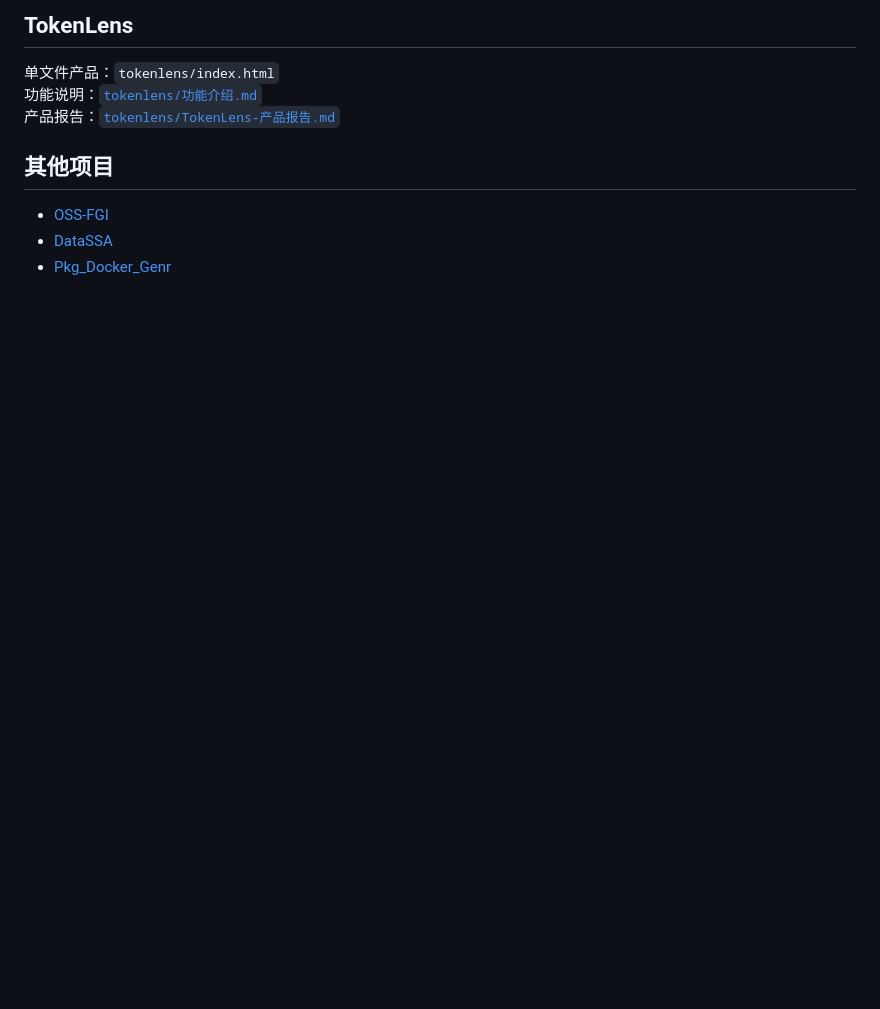
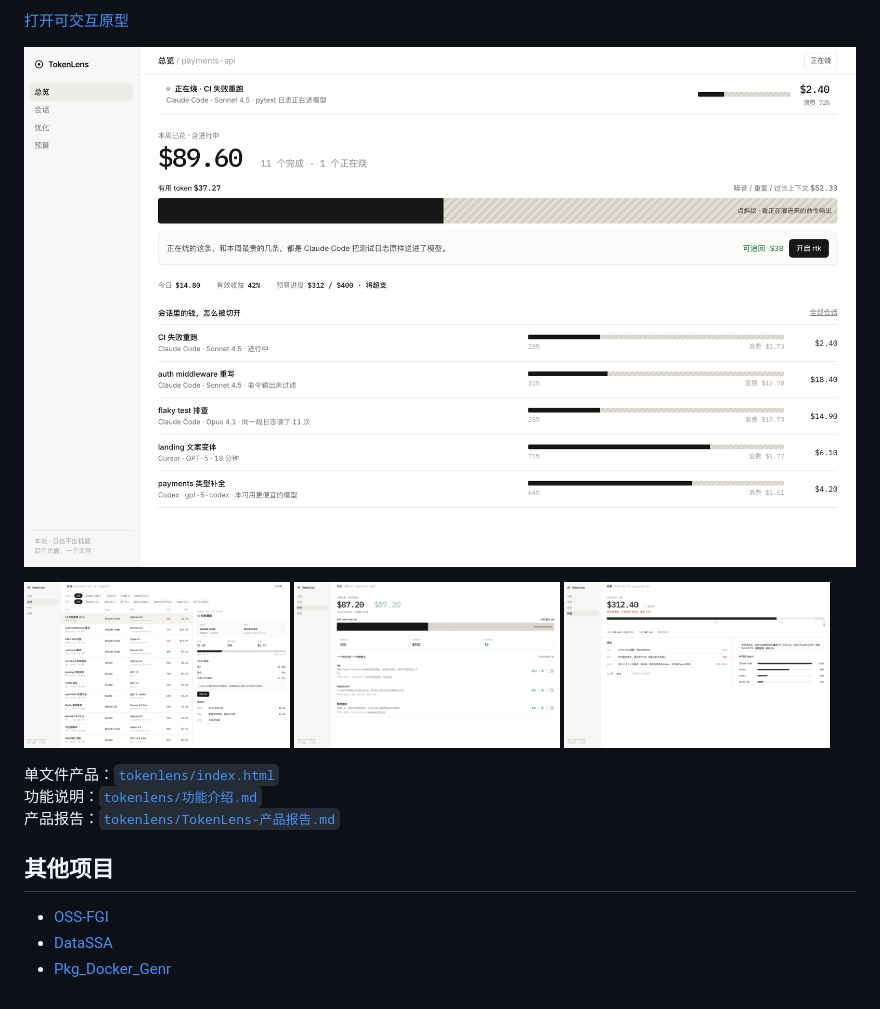
Before and after one commit to Rebecia/rebekah-s-home, a Markdown page: README.md, the part around one of its changes. Drawn GitHub-style; pictures changed too: tokenlens/preview/budget.png (added), tokenlens/preview/optimize.png (added), tokenlens/preview/overview.png (added); blank space fills up the shorter version.

Commit message:
Add TokenLens screenshots so the product is visible on first glance.
README, homepage, and the feature intro now show the live UI instead of asking readers to open HTML first.

```diff
--- a/README.md
+++ b/README.md
@@ -4,7 +4,15 @@
 
-## TokenLens
+[打开可交互原型](./tokenlens/index.html)
 
-单文件产品：`tokenlens/index.html`
+![TokenLens 总览](tokenlens/preview/overview.png)
+
+<p>
+<img src="tokenlens/preview/sessions.png" alt="会话" width="32%">
+<img src="tokenlens/preview/optimize.png" alt="优化" width="32%">
+<img src="tokenlens/preview/budget.png" alt="预算" width="32%">
+</p>
+
+单文件产品：[`tokenlens/index.html`](./tokenlens/index.html)
 功能说明：[`tokenlens/功能介绍.md`](./tokenlens/功能介绍.md)
 产品报告：[`tokenlens/TokenLens-产品报告.md`](./tokenlens/TokenLens-产品报告.md)
 
```
Also changed, not shown: other parts of README.md (+1 -1 lines), tokenlens/功能介绍.md (+10 -0 lines), 2 other files.
